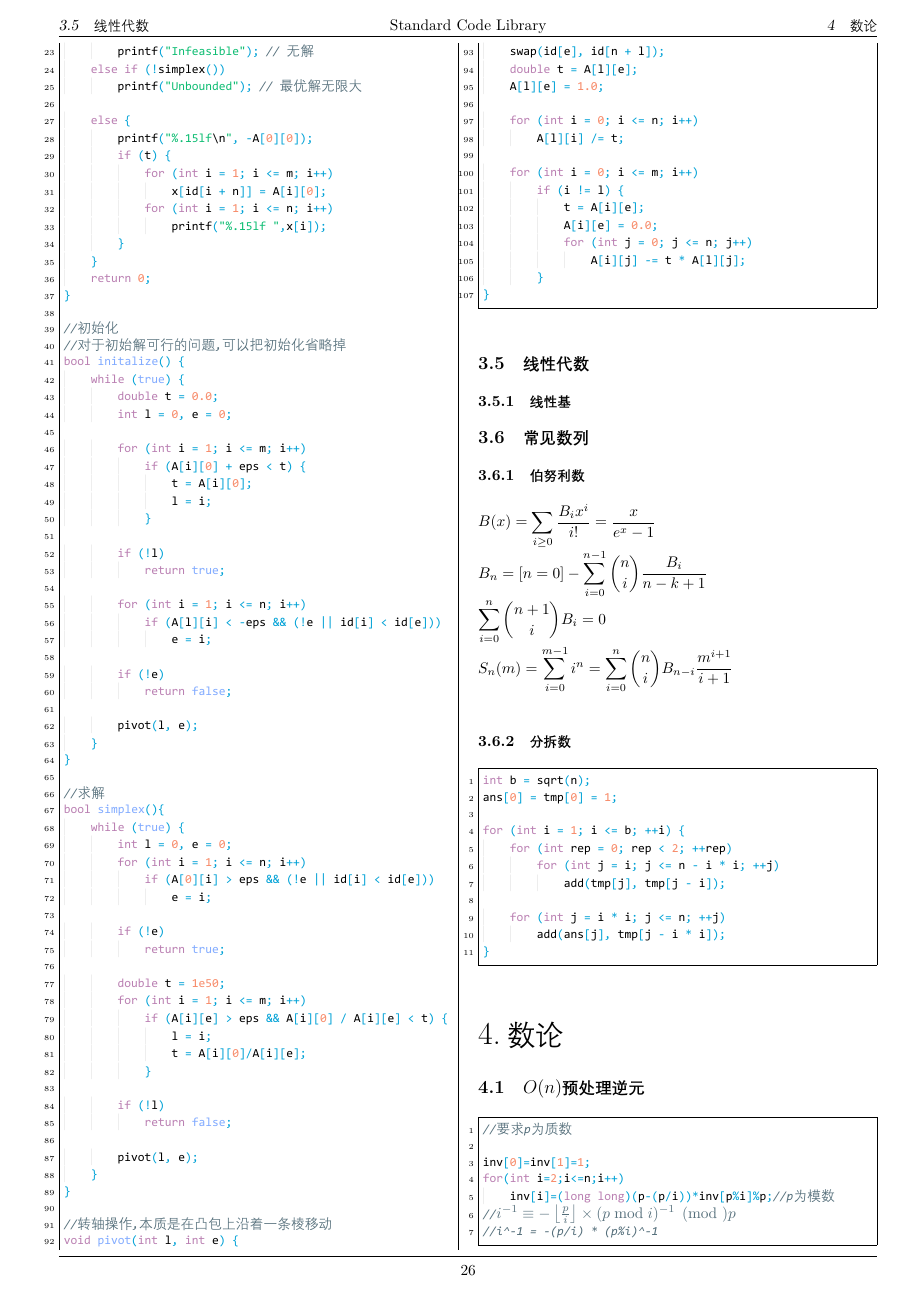
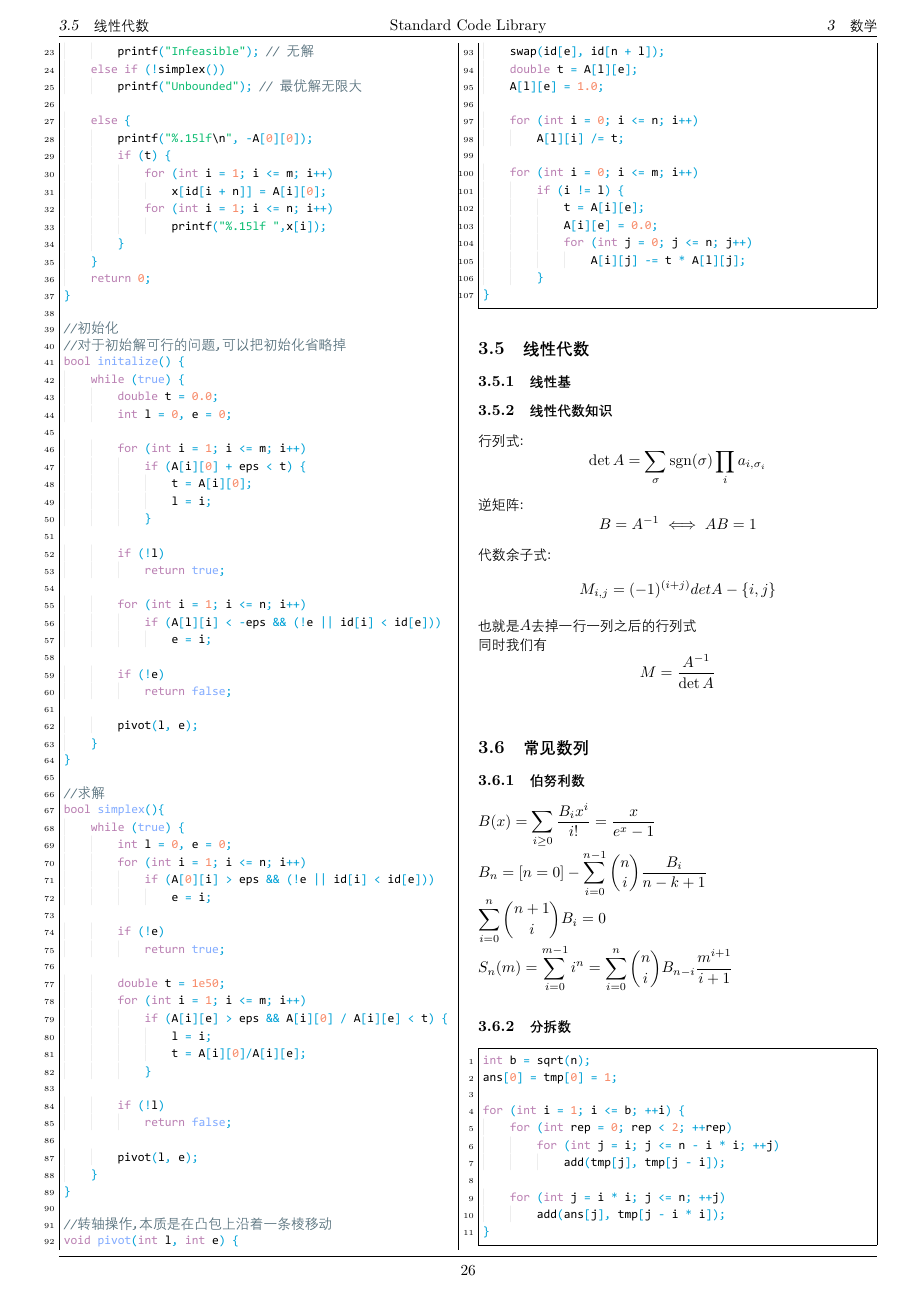
Before and after one commit to antileaf/Standard-Code-Library, a LaTeX document (latex/main.tex, which reads src/math/线性代数.tex): page 27 of 45. The pictures show the PDF file latex/main.pdf that the author committed with the source.

Commit message:
added 线性代数

```diff
--- a/latex/main.tex
+++ b/latex/main.tex
@@ -365,8 +365,8 @@
 					% \inputminted{cpp}{../src/math/线性基.cpp}
 
 
-				% \subsubsection{线性代数知识}
-
+				\subsubsection{线性代数知识}
+					\input{../src/math/线性代数.tex}
 
 			% \subsection{自适应Simpson积分}
 
--- /dev/null
+++ b/src/math/线性代数.tex
@@ -0,0 +1,9 @@
+行列式: $$\det A = \sum_{\sigma} \text{sgn}(\sigma) \prod_{i}a_{i, \sigma_i}$$
+
+逆矩阵: $$B = A^{-1} \iff AB = 1$$
+
+代数余子式: $$M_{i, j} = (-1)^{(i + j)} det{A - \{i, j\}}$$
+
+也就是$A$去掉一行一列之后的行列式
+
+同时我们有 $$ M = \frac {A^{-1}} {\det A} $$
```
Also changed, not shown: latex/main.pdf, 4 other files.
